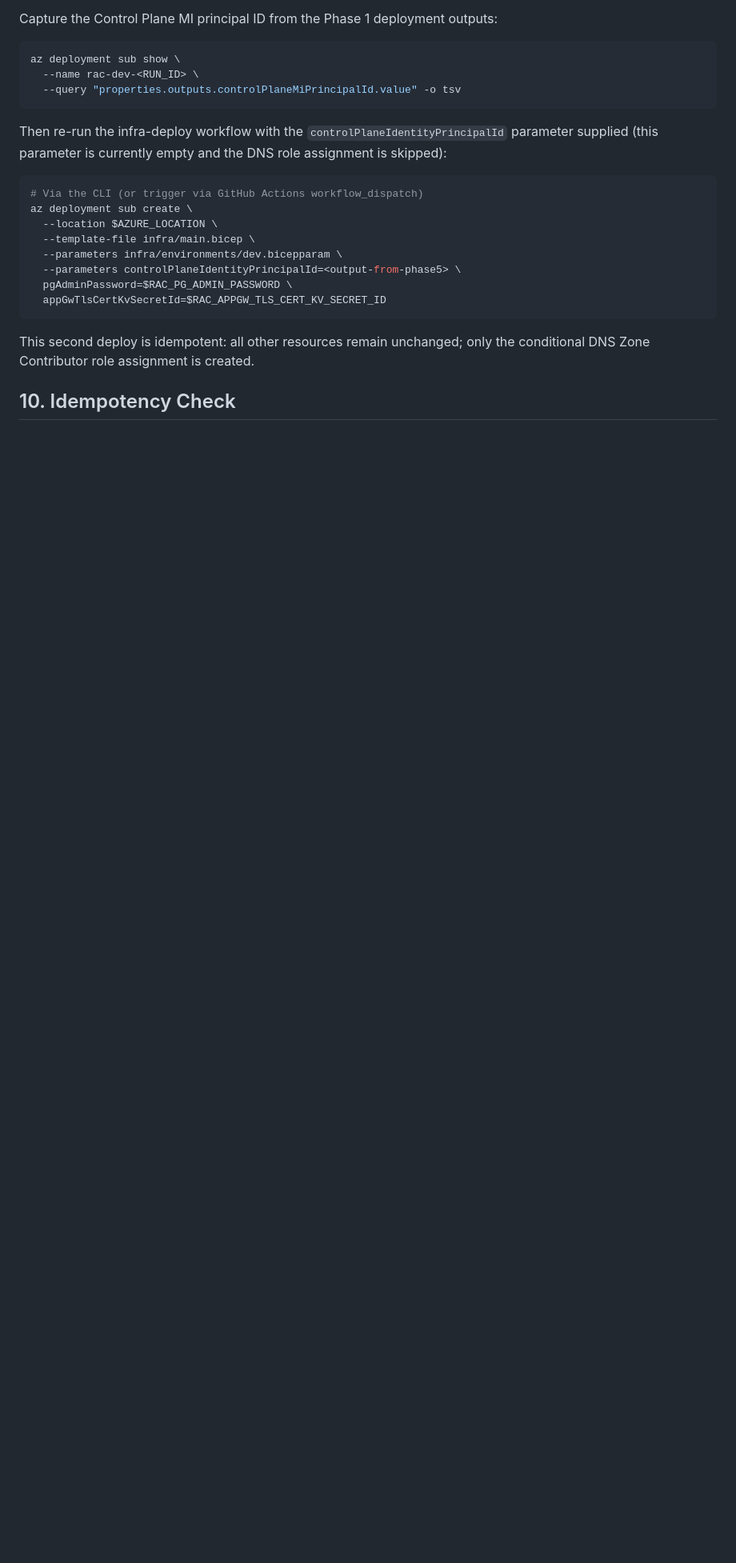
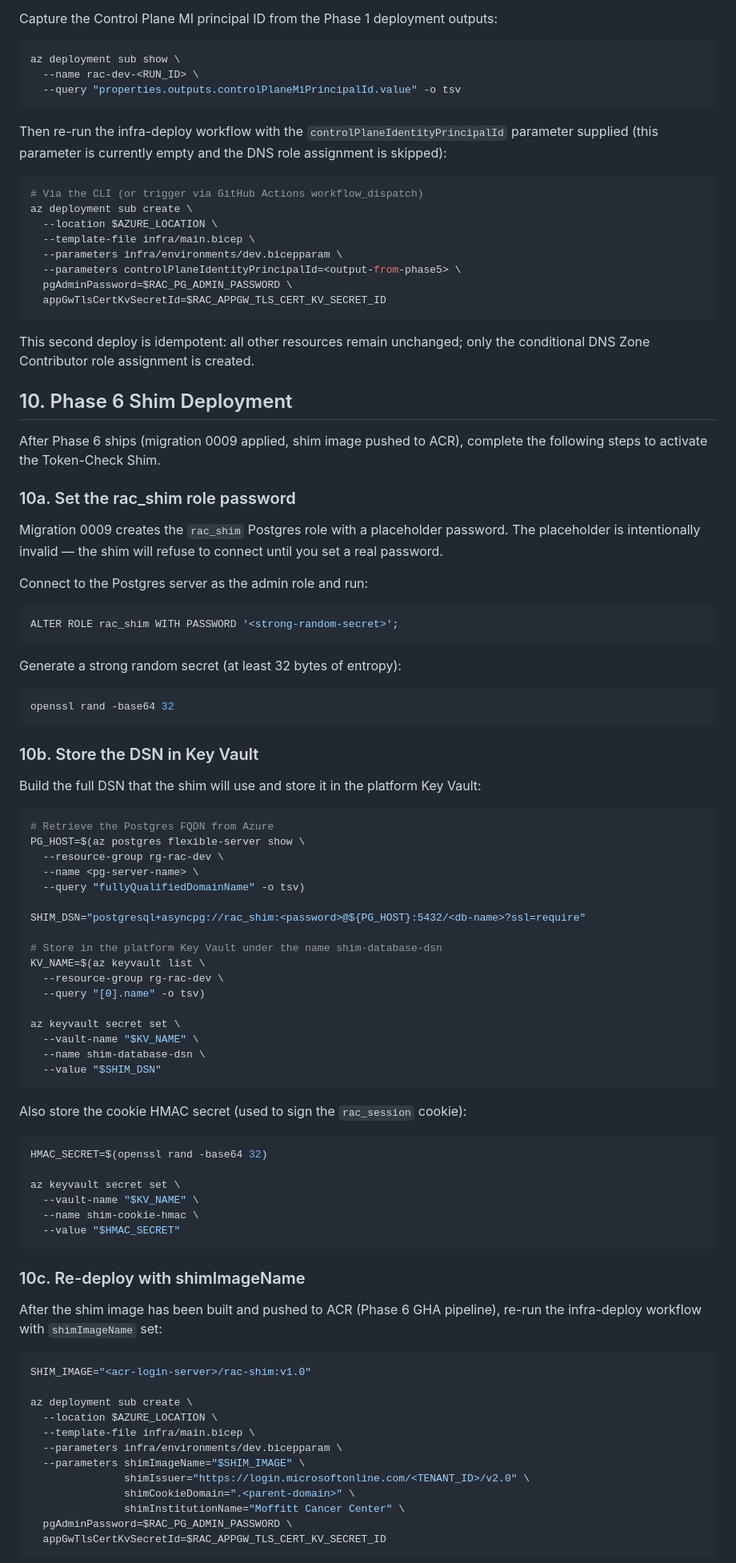
Before and after one commit to Moffitt-Cancer-Center/rac, a Markdown page: docs/runbooks/bootstrap.md, the part around one of its changes. Shown at 80% size. GitHub-like rendering; blank space fills up the shorter version.

Commit message:
docs: shim deployment bootstrap section (Phase 6 steps 10a-10d)
Document post-migration-0009 operator steps: set rac_shim role password,
store full DSN + cookie-HMAC secret in platform Key Vault, re-deploy with
shimImageName to create the ACA app and update App Gateway backend pool.
Renumber old section 10 to section 11.

Co-Authored-By: Claude Sonnet 4.6 <noreply@anthropic.com>

````diff
--- a/docs/runbooks/bootstrap.md
+++ b/docs/runbooks/bootstrap.md
@@ -418,4 +418,81 @@ az deployment sub create \
 
 This second deploy is idempotent: all other resources remain unchanged; only the conditional DNS Zone Contributor role assignment is created.
 
-## 10. Idempotency Check
+## 10. Phase 6 Shim Deployment
+
+After Phase 6 ships (migration 0009 applied, shim image pushed to ACR), complete
+the following steps to activate the Token-Check Shim.
+
+### 10a. Set the rac_shim role password
+
+Migration 0009 creates the `rac_shim` Postgres role with a placeholder password.
+The placeholder is intentionally invalid — the shim will refuse to connect until
+you set a real password.
+
+Connect to the Postgres server as the admin role and run:
+
+```sql
+ALTER ROLE rac_shim WITH PASSWORD '<strong-random-secret>';
+```
+
+Generate a strong random secret (at least 32 bytes of entropy):
+
+```bash
+openssl rand -base64 32
+```
+
+### 10b. Store the DSN in Key Vault
+
+Build the full DSN that the shim will use and store it in the platform Key Vault:
+
+```bash
+# Retrieve the Postgres FQDN from Azure
+PG_HOST=$(az postgres flexible-server show \
+  --resource-group rg-rac-dev \
+  --name <pg-server-name> \
+  --query "fullyQualifiedDomainName" -o tsv)
+
+SHIM_DSN="postgresql+asyncpg://rac_shim:<password>@${PG_HOST}:5432/<db-name>?ssl=require"
+
+# Store in the platform Key Vault under the name shim-database-dsn
+KV_NAME=$(az keyvault list \
+  --resource-group rg-rac-dev \
+  --query "[0].name" -o tsv)
+
+az keyvault secret set \
+  --vault-name "$KV_NAME" \
+  --name shim-database-dsn \
+  --value "$SHIM_DSN"
+```
+
+Also store the cookie HMAC secret (used to sign the `rac_session` cookie):
+
+```bash
+HMAC_SECRET=$(openssl rand -base64 32)
+
+az keyvault secret set \
+  --vault-name "$KV_NAME" \
+  --name shim-cookie-hmac \
+  --value "$HMAC_SECRET"
+```
+
+### 10c. Re-deploy with shimImageName
+
+After the shim image has been built and pushed to ACR (Phase 6 GHA pipeline),
+re-run the infra-deploy workflow with `shimImageName` set:
+
+```bash
+SHIM_IMAGE="<acr-login-server>/rac-shim:v1.0"
+
+az deployment sub create \
+  --location $AZURE_LOCATION \
+  --template-file infra/main.bicep \
+  --parameters infra/environments/dev.bicepparam \
+  --parameters shimImageName="$SHIM_IMAGE" \
+               shimIssuer="https://login.microsoftonline.com/<TENANT_ID>/v2.0" \
+               shimCookieDomain=".<parent-domain>" \
+               shimInstitutionName="Moffitt Cancer Center" \
+  pgAdminPassword=$RAC_PG_ADMIN_PASSWORD \
+  appGwTlsCertKvSecretId=$RAC_APPGW_TLS_CERT_KV_SECRET_ID
+```
+
````
Also changed, not shown: other parts of docs/runbooks/bootstrap.md (+13 -0 lines).
